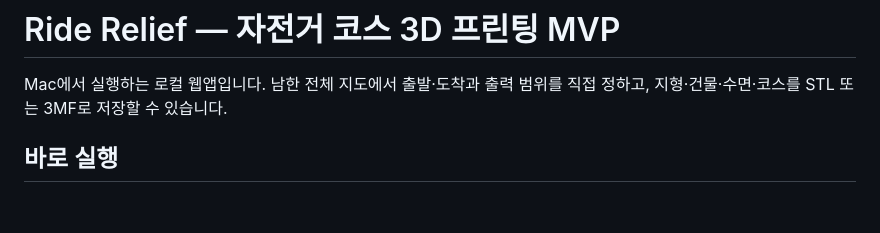
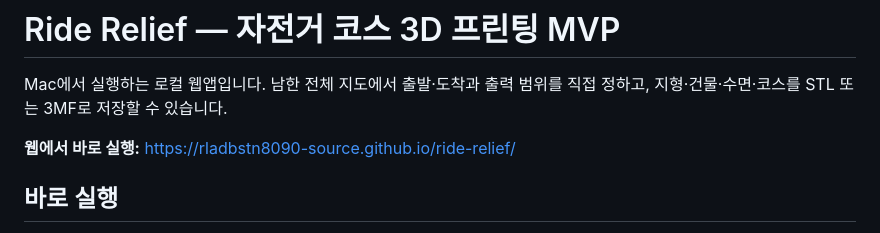
Before and after one commit to rladbstn8090-source/ride-relief, a Markdown page: README.md, the part around the change. GitHub-like rendering; blank space fills up the shorter version.

Commit message:
Add live GitHub Pages link

```diff
--- a/README.md
+++ b/README.md
@@ -1,6 +1,8 @@
 # Ride Relief — 자전거 코스 3D 프린팅 MVP
 
 Mac에서 실행하는 로컬 웹앱입니다. 남한 전체 지도에서 출발·도착과 출력 범위를 직접 정하고, 지형·건물·수면·코스를 STL 또는 3MF로 저장할 수 있습니다.
+
+**웹에서 바로 실행:** https://rladbstn8090-source.github.io/ride-relief/
 
 ## 바로 실행
 
```
